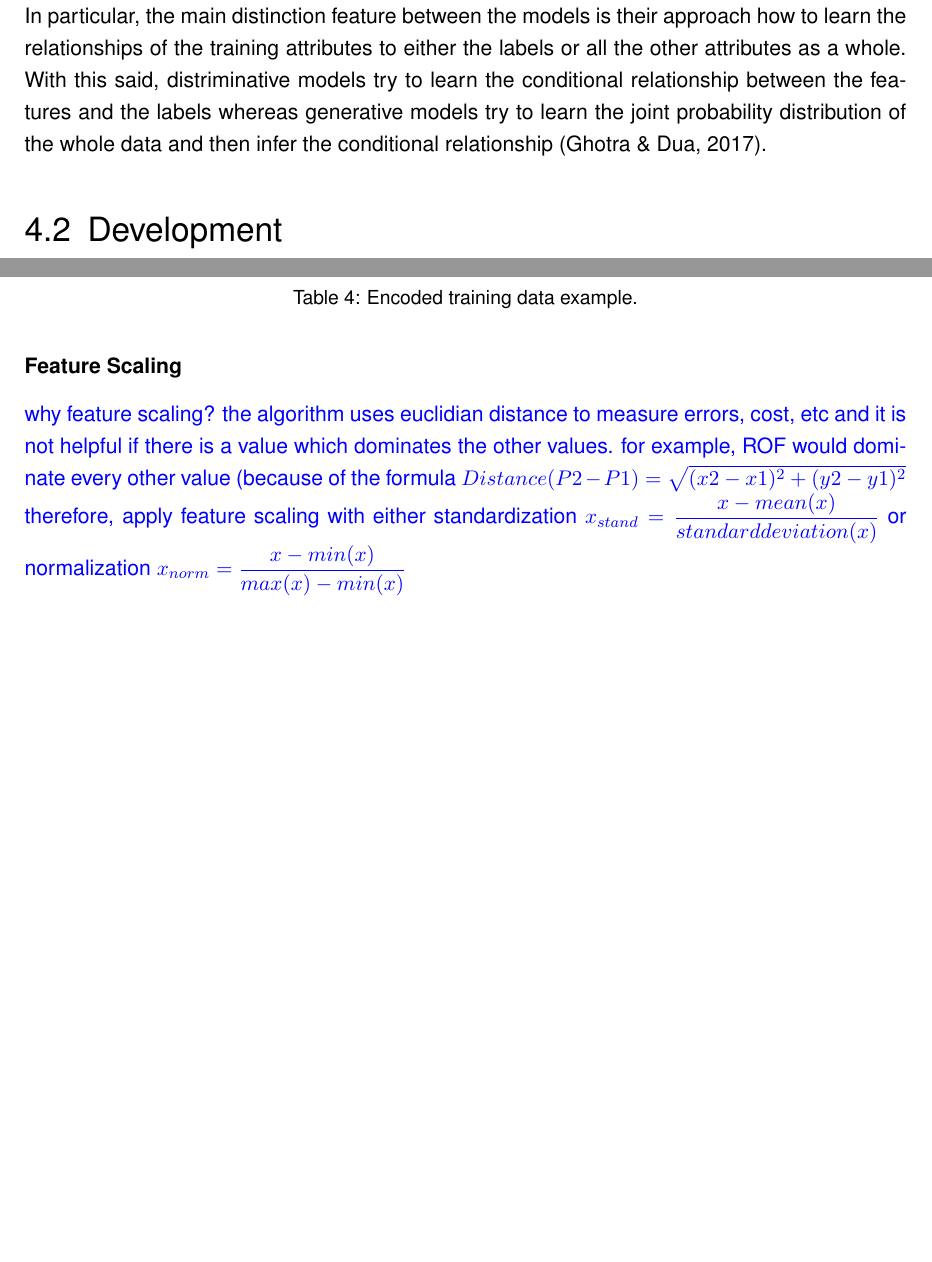
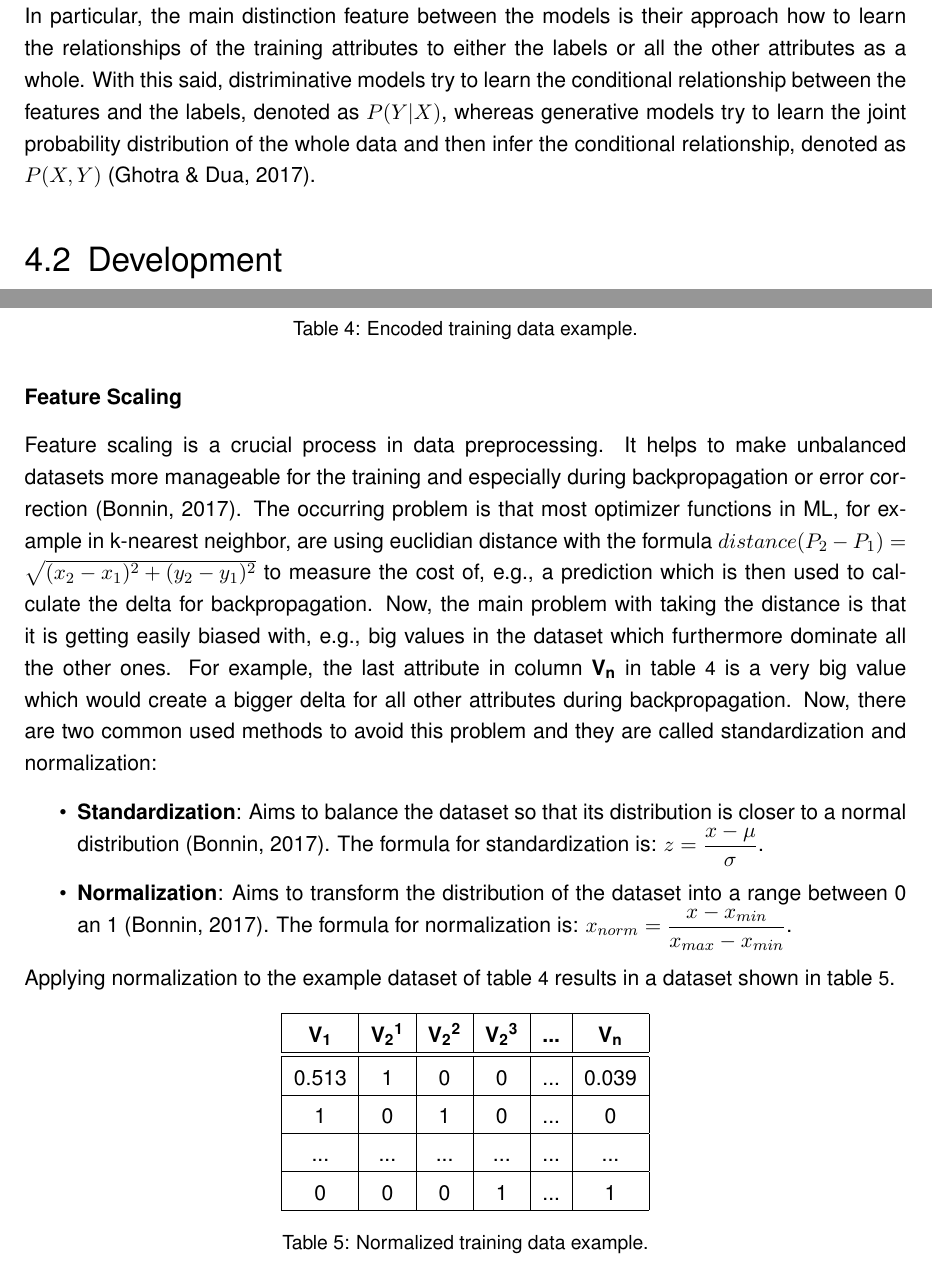
Before and after one commit to bernhardrieder/PCGML-Game-Mechanics, a LaTeX thesis (LaTeX/thesis.tex): two parts of pages 32 and 35 of 87 before the commit and two parts of pages 32 and 35 of 88 after it, joined at a grey line, cut so that both start at the same text, the shorter picture padded with empty space. Compiled offline with pdfLaTeX; an older LaTeX class or package is replaced by its successor.

Commit message:
finished feature scaling chapter

```diff
--- a/LaTeX/thesis.tex
+++ b/LaTeX/thesis.tex
@@ -457,7 +457,7 @@ During the last years, RL algorithms have been used to learn an AI how to play c
 
 \subsection{Generative versus Discriminative Models}
 Another viewpoint to differ ML models is to group them into generative and discriminative models. Both of them have different applications and advantages. As the name of generative models suggests, they are used for data generation problems instead of simple label predictions problems \cite{ml::book::nnProgrammingTF}. This fact infers that there is a difference in their underlying learning approach which is the key point of the distinction \cite{ml::book::nnProgrammingTF}. Discrimative models include \acp{NN}, decision trees, random forests or \acp{SVM} whereas generative models include \acp{GAN}, Autoencoders such as \acp{VAE}, \acp{LSTM} or \acp{RNN} \cite{ml::book::nnProgrammingTF}. \\
-In particular, the main distinction feature between the models is their approach how to learn the relationships of the training attributes to either the labels or all the other attributes as a whole. With this said, distriminative models try to learn the conditional relationship between the features and the labels whereas generative models try to learn the joint probability distribution of the whole data and then infer the conditional relationship \cite{ml::book::nnProgrammingTF}.
+In particular, the main distinction feature between the models is their approach how to learn the relationships of the training attributes to either the labels or all the other attributes as a whole. With this said, distriminative models try to learn the conditional relationship between the features and the labels, denoted as $P(Y|X)$, whereas generative models try to learn the joint probability distribution of the whole data and then infer the conditional relationship, denoted as $P(X,Y)$ \cite{ml::book::nnProgrammingTF}.
 
 \section{Development} \label{mlDevelopment}
 Developing an easy to use AI needs to be a well-structured and planned process. Especially, when using ML as a focus of interaction, it is even more important to be well-prepared. For this reason, this reason addresses some design considerations about developing user-friendly AI systems in games, as well as standard pitfalls to keep in mind, standard procedures for data preprocessing and possibilities of how to use ML algorithms in two commonly used game engines.
@@ -534,12 +534,26 @@ The new values generated by the One Hot Encoder replace the old categorizes valu
 	\label{table::PCGML::devExample::data_encoded}
 \end{table}
 
-\subsubsection{Feature Scaling}
-{\color{blue}
-why feature scaling? the algorithm uses euclidian distance to measure errors, cost, etc and it is not helpful if there is a value which dominates the other values. for example, ROF would dominate every other value (because of the formula $Distance(P2-P1) = \sqrt{(x2-x1)^2+(y2-y1)^2}$\\
-therefore, apply feature scaling with either standardization $x_{stand}={\dfrac{x - mean(x)}{standard deviation (x)}}$ or normalization $x_{norm}={\dfrac{x - min(x)}{max(x)-min(x)}}$\\
-%see http://sebastianraschka.com/Articles/2014_about_feature_scaling.html#about-standardization
-}
+\subsubsection{Feature Scaling} %see http://sebastianraschka.com/Articles/2014_about_feature_scaling.html#about-standardization
+Feature scaling is a crucial process in data preprocessing. It helps to make unbalanced datasets more manageable for the training and especially during backpropagation or error correction \cite{ml::book::developer}. The occurring problem is that most optimizer functions in ML, for example in k-nearest neighbor, are using euclidian distance with the formula $distance(P_{2}-P_{1}) = \sqrt{(x_{2}-x_{1})^2+(y_{2}-y_{1})^2}$ to measure the cost of, e.g., a prediction which is then used to calculate the delta for backpropagation. Now, the main problem with taking the distance is that it is getting easily biased with, e.g., big values in the dataset which furthermore dominate all the other ones. For example, the last attribute in column \textbf{V\textsubscript{n}} in table \ref{table::PCGML::devExample::data_encoded} is a very big value which would create a bigger delta for all other attributes during backpropagation. Now, there are two common used methods to avoid this problem and they are called standardization and normalization:
+\begin{itemize}
+	\item \textbf{Standardization}: Aims to balance the dataset so that its distribution is closer to a normal distribution \cite{ml::book::developer}. The formula for standardization is: $z={\dfrac{x - \mu}{\sigma}}$.
+	\item \textbf{Normalization}: Aims to transform the distribution of the dataset into a range between 0 an 1 \cite{ml::book::developer}. The formula for normalization is: $x_{norm}={\dfrac{x - x_{min}}{x_{max}-x_{min}}}$.
+\end{itemize}
+Applying normalization to the example dataset of table \ref{table::PCGML::devExample::data_encoded} results in a dataset shown in table \ref{table::PCGML::devExample::data_normalized}.
+\begin{table}[!htbp]
+	\centering
+	\begin{tabular}{|c|c|c|c|c|c|c|}
+		\hline
+		\textbf{V\textsubscript{1}} & \textbf{V\textsubscript{2}\textsuperscript{1}}& \textbf{V\textsubscript{2}\textsuperscript{2}}& \textbf{V\textsubscript{2}\textsuperscript{3}} & \textbf{...} & \textbf{V\textsubscript{n}} \\ \hline\hline
+		0.513      & 1   & 0   & 0       & ...          & 0.039         \\ \hline
+		1           & 0   & 1   & 0       & ...          & 0          \\ \hline
+		...         & ... & ... & ...     & ...          & ...         \\ \hline
+		0      & 0   & 0   & 1       & ...          & 1         \\ \hline
+	\end{tabular}
+	\caption{Normalized training data example.}
+	\label{table::PCGML::devExample::data_normalized}
+\end{table}
 
 \subsection{Game Engine Plugins} \label{chapter::mlPluginsGameEngines}
 Indeed, all the different machine learning models or the one which applies to the game prototype of this thesis could be self-implemented. However, there are other people out there who have already implemented and improved their implementations which are a good starting point when implementing a PCGML game mechanic. As discussed at the beginning of the thesis, it is going to focus on an implementation in commonly used game engines which is the reason why to envisage the two most used free to use game engines nowadays.
```
Also changed, not shown: LaTeX/thesis.tex (2 more changed lines).
